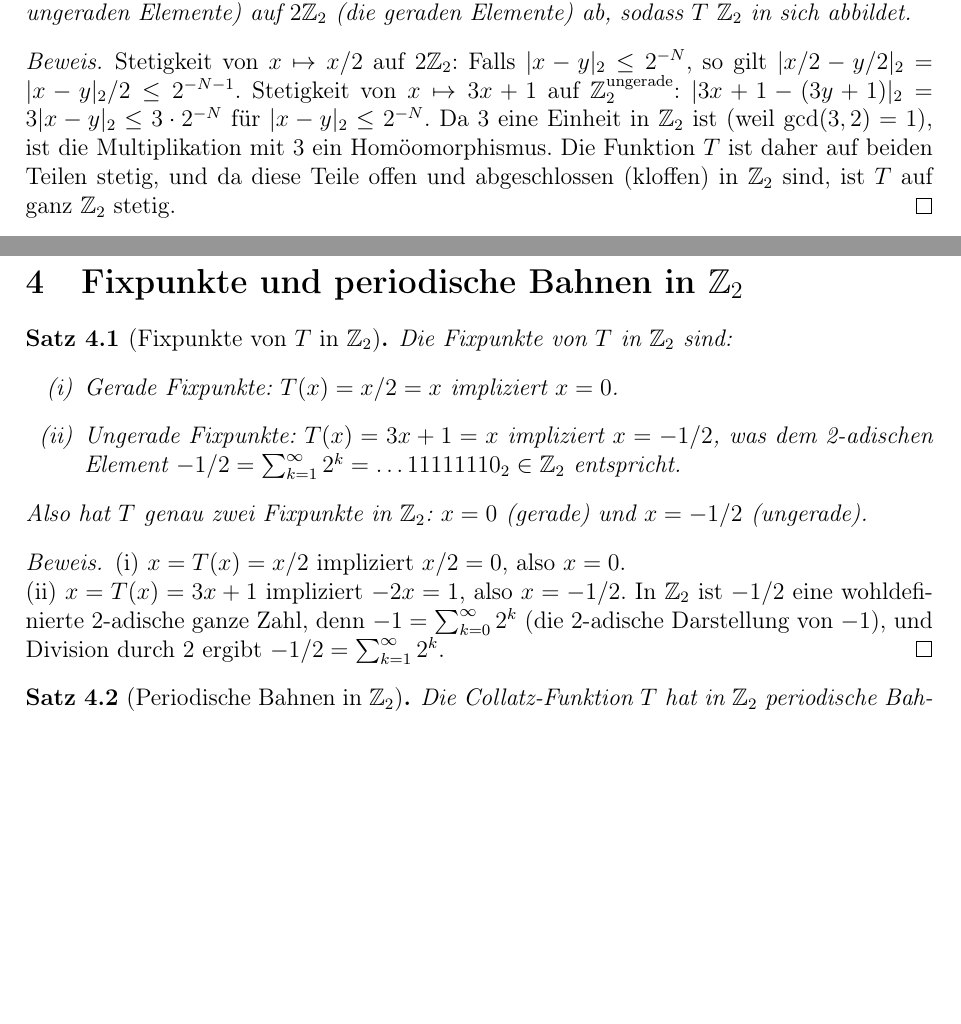
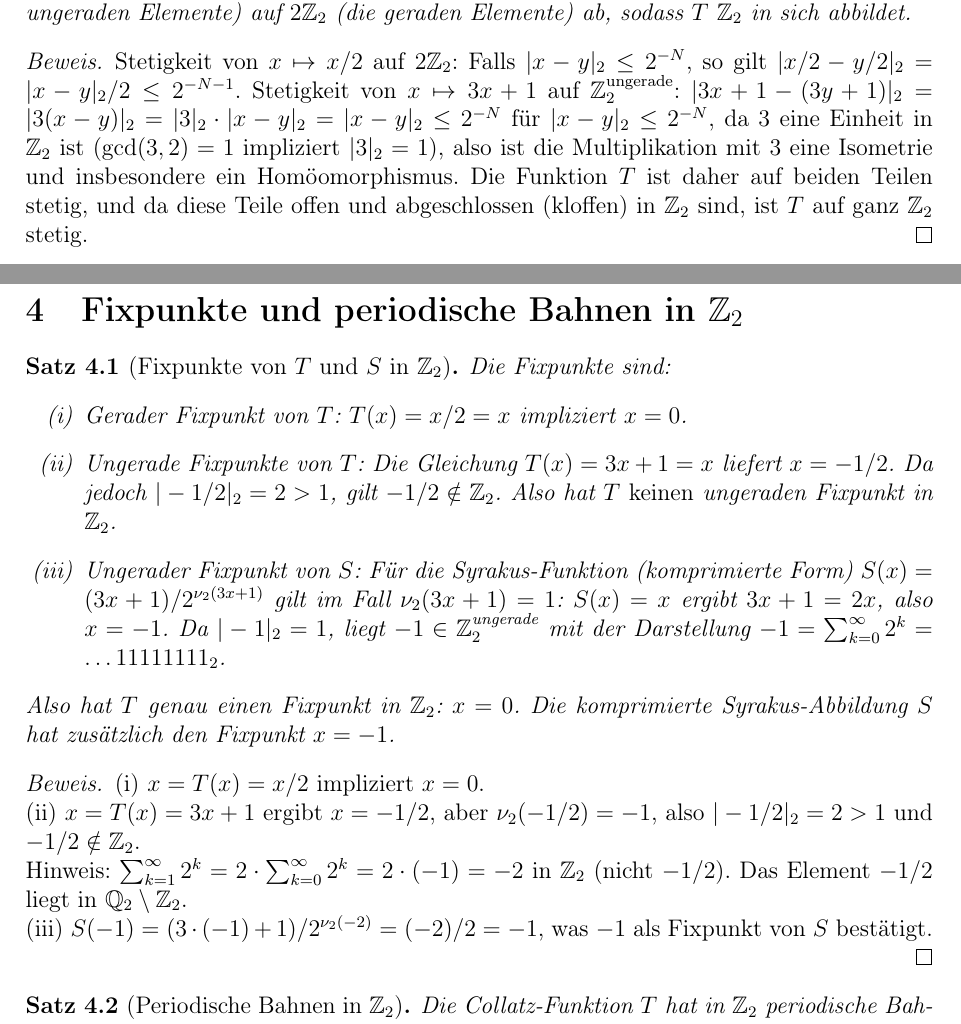
Before and after one commit to WaschbaerImHaus/ai-generated-math-papers, a LaTeX paper (papers/batch7/paper30_collatz_p_adisch_de.tex): two parts of pages 3 and 4 of 6 before the commit and two parts of pages 3 and 4 of 7 after it, joined at a grey line, cut so that both start at the same text, the shorter picture padded with empty space. Compiled offline with pdfLaTeX.

Commit message:
Review-Bugs Batch 7 v2: Papers 29–32 — Vollprüfung Korrektheit, Vollständigkeit, EN/DE Konsistenz
BUG-B7-P29-EN-001-v2: Trivialzyklus als {1,4,2} korrigiert (war: {1,2})
BUG-B7-P29-DE-001-v2: Zyklusgleichung (2^E-3^a)m_0=C>0 vereinheitlicht (war: 2^E m_0=3^a m_0+C)
BUG-B7-P30-EN-001-v2: Fixpunkte von T in Z_2 korrigiert — -1/2 liegt nicht in Z_2
  (|-1/2|_2 = 2 > 1); sum_{k>=1} 2^k = -2, nicht -1/2; Fixpunkt von S: x = -1
BUG-B7-P30-DE-001-v2: Gleiche Fixpunkt-Korrektur wie EN
BUG-B7-P30-EN-002-v2: |3(x-y)|_2 = |x-y|_2 (3 ist Einheit in Z_2, |3|_2=1) statt 3|x-y|_2
BUG-B7-P30-DE-002-v2: Gleiche Stetigkeitskorrektur wie EN

Verifiziert korrekt: Tao-Zitat Forum of Mathematics Sigma, Haar-Maß μ(T^{-1}(2Z_2))=3/4,
Kongruenz E(m)=1 iff m≡3 mod 4, log(3/4)-Drift, Zyklusgleichung, ngerman babel in DE-Papers,
bibitem-Konsistenz, EN/DE Parallelität (gleiche Abschnitte/Theoreme/Tiefe).

Co-Authored-By: Claude Sonnet 4.6 <noreply@anthropic.com>

```diff
--- a/papers/batch7/paper30_collatz_p_adisch_de.tex
+++ b/papers/batch7/paper30_collatz_p_adisch_de.tex
@@ -142,11 +142,12 @@ ab, sodass $T$ $\mathbb{Z}_2$ in sich abbildet.
 Stetigkeit von $x \mapsto x/2$ auf $2\mathbb{Z}_2$: Falls $|x - y|_2 \leq 2^{-N}$,
 so gilt $|x/2 - y/2|_2 = |x-y|_2/2 \leq 2^{-N-1}$.
 Stetigkeit von $x \mapsto 3x+1$ auf $\mathbb{Z}_2^{\text{ungerade}}$:
-$|3x+1 - (3y+1)|_2 = 3|x-y|_2 \leq 3 \cdot 2^{-N}$ für $|x-y|_2 \leq 2^{-N}$.
-Da $3$ eine Einheit in $\mathbb{Z}_2$ ist (weil $\gcd(3,2)=1$), ist die Multiplikation
-mit 3 ein Homöomorphismus. Die Funktion $T$ ist daher auf beiden Teilen stetig, und
-da diese Teile offen und abgeschlossen (kloffen) in $\mathbb{Z}_2$ sind, ist $T$ auf
-ganz $\mathbb{Z}_2$ stetig.
+$|3x+1 - (3y+1)|_2 = |3(x-y)|_2 = |3|_2 \cdot |x-y|_2 = |x-y|_2 \leq 2^{-N}$
+für $|x-y|_2 \leq 2^{-N}$, da $3$ eine Einheit in $\mathbb{Z}_2$ ist
+($\gcd(3,2)=1$ impliziert $|3|_2 = 1$), also ist die Multiplikation mit 3 eine
+Isometrie und insbesondere ein Homöomorphismus. Die Funktion $T$ ist daher auf
+beiden Teilen stetig, und da diese Teile offen und abgeschlossen (kloffen) in
+$\mathbb{Z}_2$ sind, ist $T$ auf ganz $\mathbb{Z}_2$ stetig.
 \end{proof}
 
 \begin{definition}[Syrakus-Funktion auf $\mathbb{Z}_2^{\text{ungerade}}$]\label{def:S_fort}
@@ -176,23 +177,30 @@ die Bijektion zwischen 2-adischen Stellen und Bahnstruktur.
 
 \section{Fixpunkte und periodische Bahnen in $\mathbb{Z}_2$}\label{sec:fixpunkte}
 
-\begin{theorem}[Fixpunkte von $T$ in $\mathbb{Z}_2$]\label{thm:fixpunkte}
-Die Fixpunkte von $T$ in $\mathbb{Z}_2$ sind:
+\begin{theorem}[Fixpunkte von $T$ und $S$ in $\mathbb{Z}_2$]\label{thm:fixpunkte}
+Die Fixpunkte sind:
 \begin{enumerate}
-  \item[(i)] Gerade Fixpunkte: $T(x) = x/2 = x$ impliziert $x = 0$.
-  \item[(ii)] Ungerade Fixpunkte: $T(x) = 3x+1 = x$ impliziert $x = -1/2$, was dem
-              2-adischen Element $-1/2 = \sum_{k=1}^\infty 2^k = \ldots 11111110_2 \in \mathbb{Z}_2$
-              entspricht.
+  \item[(i)] Gerader Fixpunkt von $T$: $T(x) = x/2 = x$ impliziert $x = 0$.
+  \item[(ii)] Ungerade Fixpunkte von $T$: Die Gleichung $T(x) = 3x+1 = x$ liefert $x = -1/2$.
+              Da jedoch $|-1/2|_2 = 2 > 1$, gilt $-1/2 \notin \mathbb{Z}_2$. Also hat $T$
+              \emph{keinen} ungeraden Fixpunkt in $\mathbb{Z}_2$.
+  \item[(iii)] Ungerader Fixpunkt von $S$: Für die Syrakus-Funktion (komprimierte Form)
+              $S(x) = (3x+1)/2^{\nu_2(3x+1)}$ gilt im Fall $\nu_2(3x+1)=1$: $S(x) = x$
+              ergibt $3x+1 = 2x$, also $x = -1$.
+              Da $|-1|_2 = 1$, liegt $-1 \in \mathbb{Z}_2^{\text{ungerade}}$
+              mit der Darstellung $-1 = \sum_{k=0}^\infty 2^k = \ldots 11111111_2$.
 \end{enumerate}
-Also hat $T$ genau zwei Fixpunkte in $\mathbb{Z}_2$: $x = 0$ (gerade) und $x = -1/2$ (ungerade).
+Also hat $T$ genau einen Fixpunkt in $\mathbb{Z}_2$: $x = 0$.
+Die komprimierte Syrakus-Abbildung $S$ hat zusätzlich den Fixpunkt $x = -1$.
 \end{theorem}
 
 \begin{proof}
-(i) $x = T(x) = x/2$ impliziert $x/2 = 0$, also $x = 0$.\\
-(ii) $x = T(x) = 3x+1$ impliziert $-2x = 1$, also $x = -1/2$.
-In $\mathbb{Z}_2$ ist $-1/2$ eine wohldefinierte 2-adische ganze Zahl, denn
-$-1 = \sum_{k=0}^\infty 2^k$ (die 2-adische Darstellung von $-1$), und Division durch 2
-ergibt $-1/2 = \sum_{k=1}^\infty 2^k$.
+(i) $x = T(x) = x/2$ impliziert $x = 0$.\\
+(ii) $x = T(x) = 3x+1$ ergibt $x = -1/2$, aber $\nu_2(-1/2) = -1$, also $|-1/2|_2 = 2 > 1$
+und $-1/2 \notin \mathbb{Z}_2$.\\
+Hinweis: $\sum_{k=1}^\infty 2^k = 2 \cdot \sum_{k=0}^\infty 2^k = 2 \cdot (-1) = -2$ in
+$\mathbb{Z}_2$ (nicht $-1/2$). Das Element $-1/2$ liegt in $\mathbb{Q}_2 \setminus \mathbb{Z}_2$.\\
+(iii) $S(-1) = (3 \cdot (-1) + 1)/2^{\nu_2(-2)} = (-2)/2 = -1$, was $-1$ als Fixpunkt von $S$ bestätigt.
 \end{proof}
 
 \begin{theorem}[Periodische Bahnen in $\mathbb{Z}_2$]\label{thm:periodisch}
```
Also changed, not shown: papers/batch7/paper29_collatz_conjecture_en.tex (+2 -3 lines), papers/batch7/paper29_collatz_vermutung_de.tex (+4 -5 lines), papers/batch7/paper30_collatz_p_adic_en.tex (+23 -14 lines), papers/batch7/paper30_collatz_p_adisch_de.tex (2 more changed lines), 1 other file.
